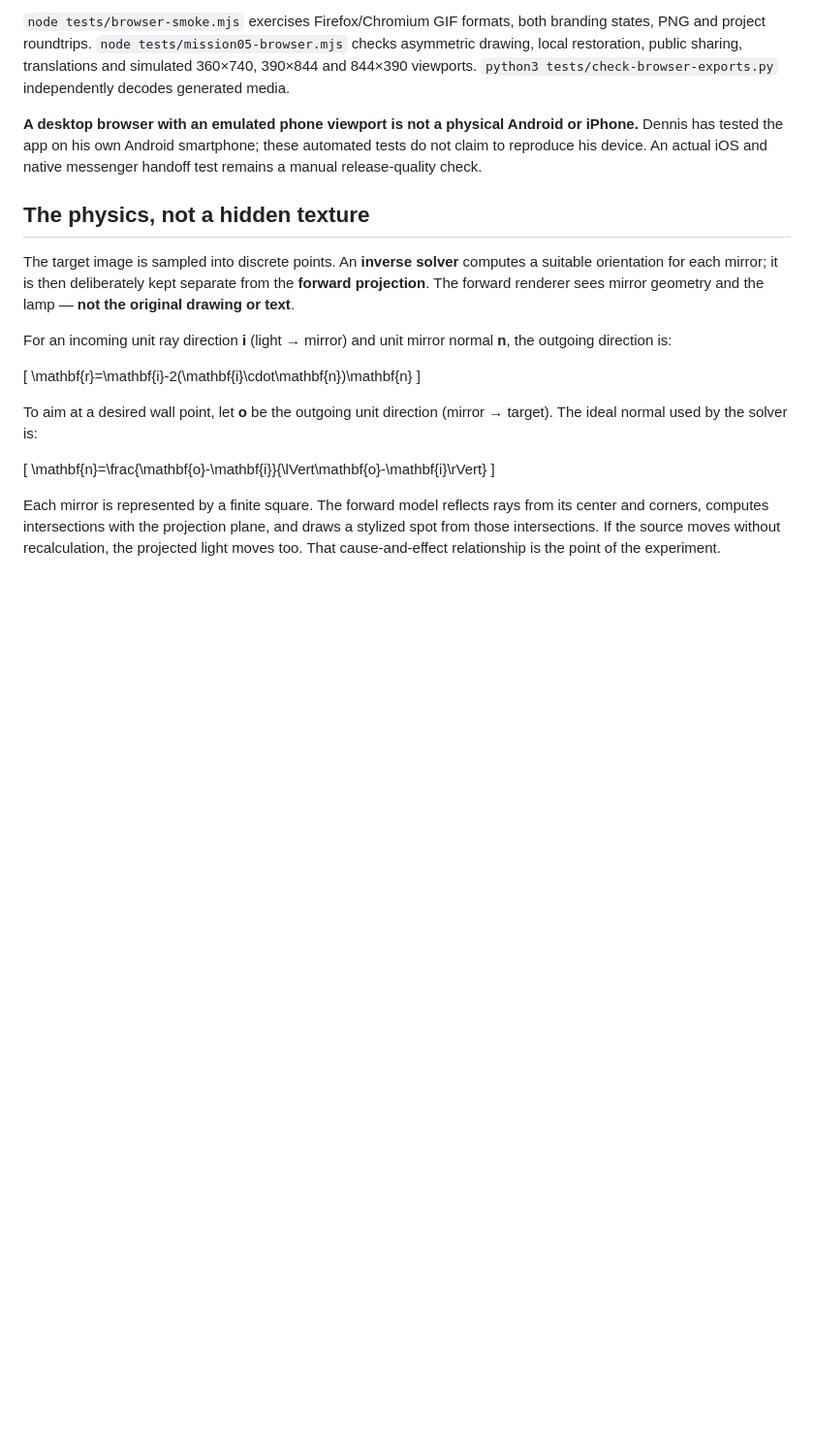
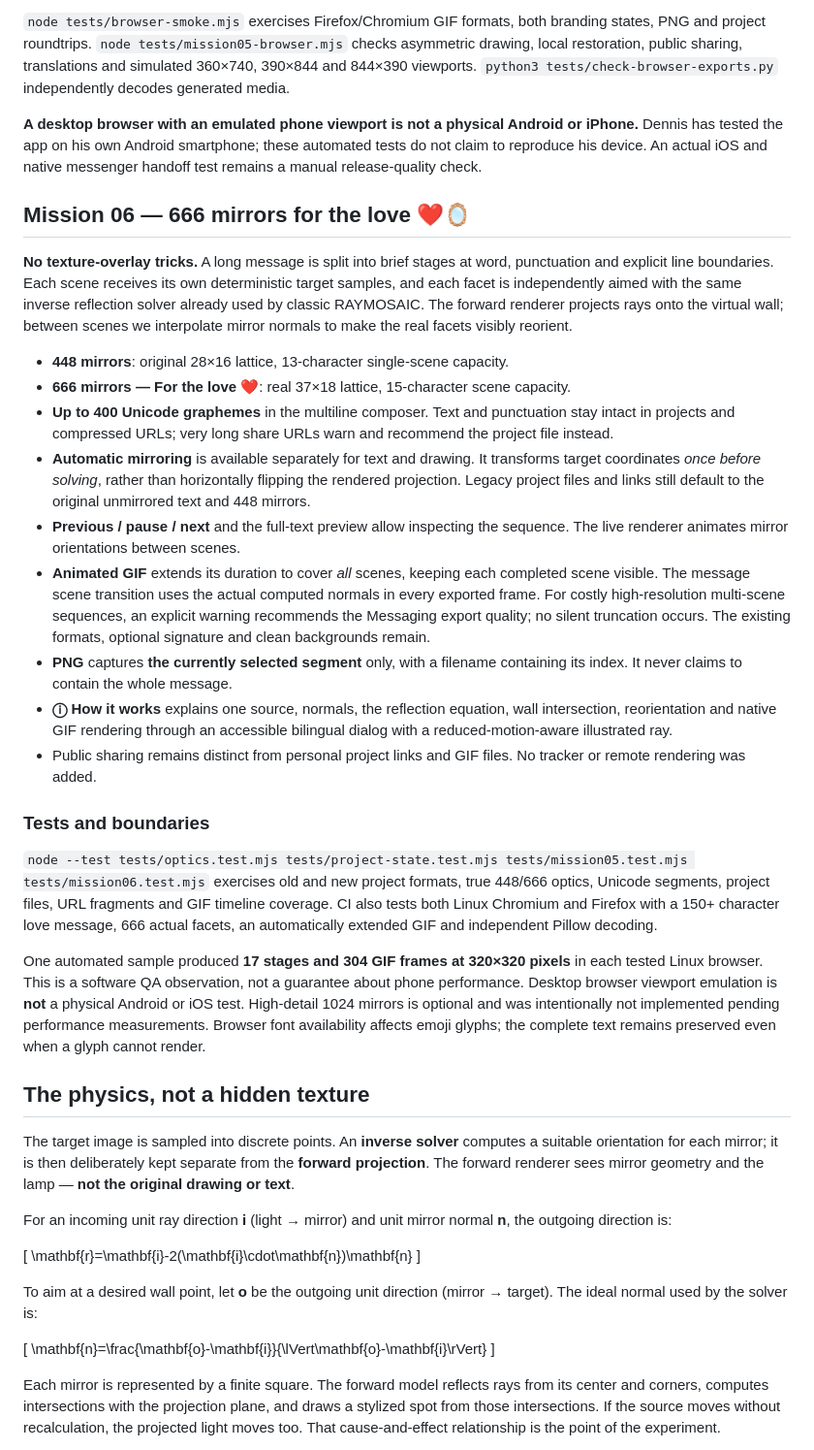
Before and after one commit to dennishilk/raymosaic, a Markdown page: README.md, the part around the change. Shown at 97% size. GitHub-like rendering; blank space fills up the shorter version.

Commit message:
docs: true 666 mirror geometry, long multi-scene optics, GIF export semantics and compatibility

```diff
--- a/README.md
+++ b/README.md
@@ -99,6 +99,26 @@ The GIF polish branch `polish-raymosaic-gif-export-20261017` is integrated, not
 
 **A desktop browser with an emulated phone viewport is not a physical Android or iPhone.** Dennis has tested the app on his own Android smartphone; these automated tests do not claim to reproduce his device. An actual iOS and native messenger handoff test remains a manual release-quality check.
 
+## Mission 06 — 666 mirrors for the love ❤️🪞
+
+**No texture-overlay tricks.** A long message is split into brief stages at word, punctuation and explicit line boundaries. Each scene receives its own deterministic target samples, and each facet is independently aimed with the same inverse reflection solver already used by classic RAYMOSAIC. The forward renderer projects rays onto the virtual wall; between scenes we interpolate mirror normals to make the real facets visibly reorient.
+
+- **448 mirrors**: original 28×16 lattice, 13-character single-scene capacity.
+- **666 mirrors — For the love ❤️**: real 37×18 lattice, 15-character scene capacity.
+- **Up to 400 Unicode graphemes** in the multiline composer. Text and punctuation stay intact in projects and compressed URLs; very long share URLs warn and recommend the project file instead.
+- **Automatic mirroring** is available separately for text and drawing. It transforms target coordinates *once before solving*, rather than horizontally flipping the rendered projection. Legacy project files and links still default to the original unmirrored text and 448 mirrors.
+- **Previous / pause / next** and the full-text preview allow inspecting the sequence. The live renderer animates mirror orientations between scenes.
+- **Animated GIF** extends its duration to cover *all* scenes, keeping each completed scene visible. The message scene transition uses the actual computed normals in every exported frame. For costly high-resolution multi-scene sequences, an explicit warning recommends the Messaging export quality; no silent truncation occurs. The existing formats, optional signature and clean backgrounds remain.
+- **PNG** captures **the currently selected segment** only, with a filename containing its index. It never claims to contain the whole message.
+- **ⓘ How it works** explains one source, normals, the reflection equation, wall intersection, reorientation and native GIF rendering through an accessible bilingual dialog with a reduced-motion-aware illustrated ray.
+- Public sharing remains distinct from personal project links and GIF files. No tracker or remote rendering was added.
+
+### Tests and boundaries
+
+`node --test tests/optics.test.mjs tests/project-state.test.mjs tests/mission05.test.mjs tests/mission06.test.mjs` exercises old and new project formats, true 448/666 optics, Unicode segments, project files, URL fragments and GIF timeline coverage. CI also tests both Linux Chromium and Firefox with a 150+ character love message, 666 actual facets, an automatically extended GIF and independent Pillow decoding.
+
+One automated sample produced **17 stages and 304 GIF frames at 320×320 pixels** in each tested Linux browser. This is a software QA observation, not a guarantee about phone performance. Desktop browser viewport emulation is **not** a physical Android or iOS test. High-detail 1024 mirrors is optional and was intentionally not implemented pending performance measurements. Browser font availability affects emoji glyphs; the complete text remains preserved even when a glyph cannot render.
+
 ## The physics, not a hidden texture
 
 The target image is sampled into discrete points. An **inverse solver** computes a suitable orientation for each mirror; it is then deliberately kept separate from the **forward projection**. The forward renderer sees mirror geometry and the lamp — **not the original drawing or text**.
```
